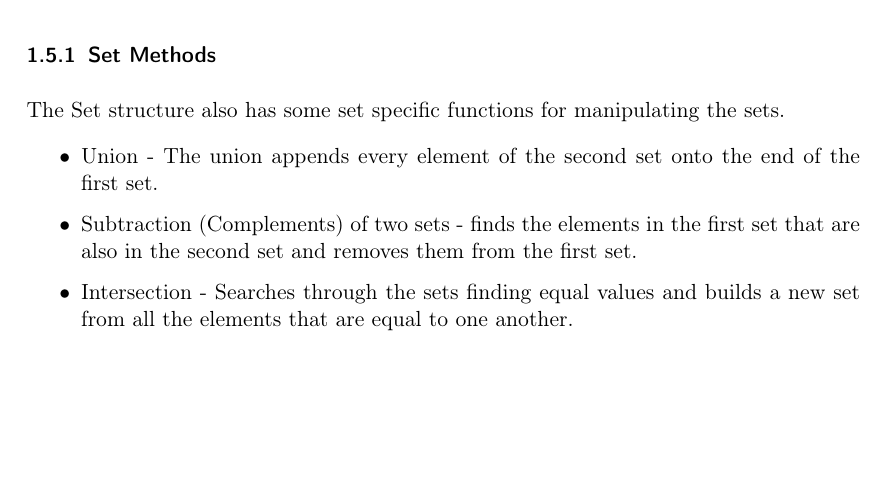
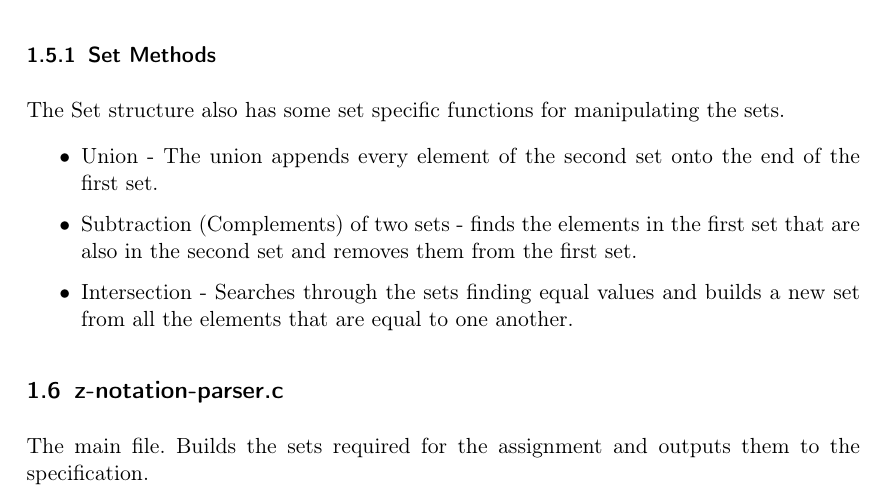
Before and after one commit to homelinen/z-notation-parser, a LaTeX document (doc/README.tex): part of page 2 of 2, cut so that both start at the same text, the shorter picture padded with empty space. Compiled offline with pdfLaTeX.

Commit message:
Updated README document to Describe Main File

```diff
--- a/doc/README.tex
+++ b/doc/README.tex
@@ -109,4 +109,8 @@ the sets.
   builds a new set from all the elements that are equal to one another.
 \end{itemize}
 
+\subsection{z-notation-parser.c}
+
+The main file. Builds the sets required for the assignment and outputs them to the specification.
+
 \end{document}
```
Also changed, not shown: doc/README.pdf (added).
